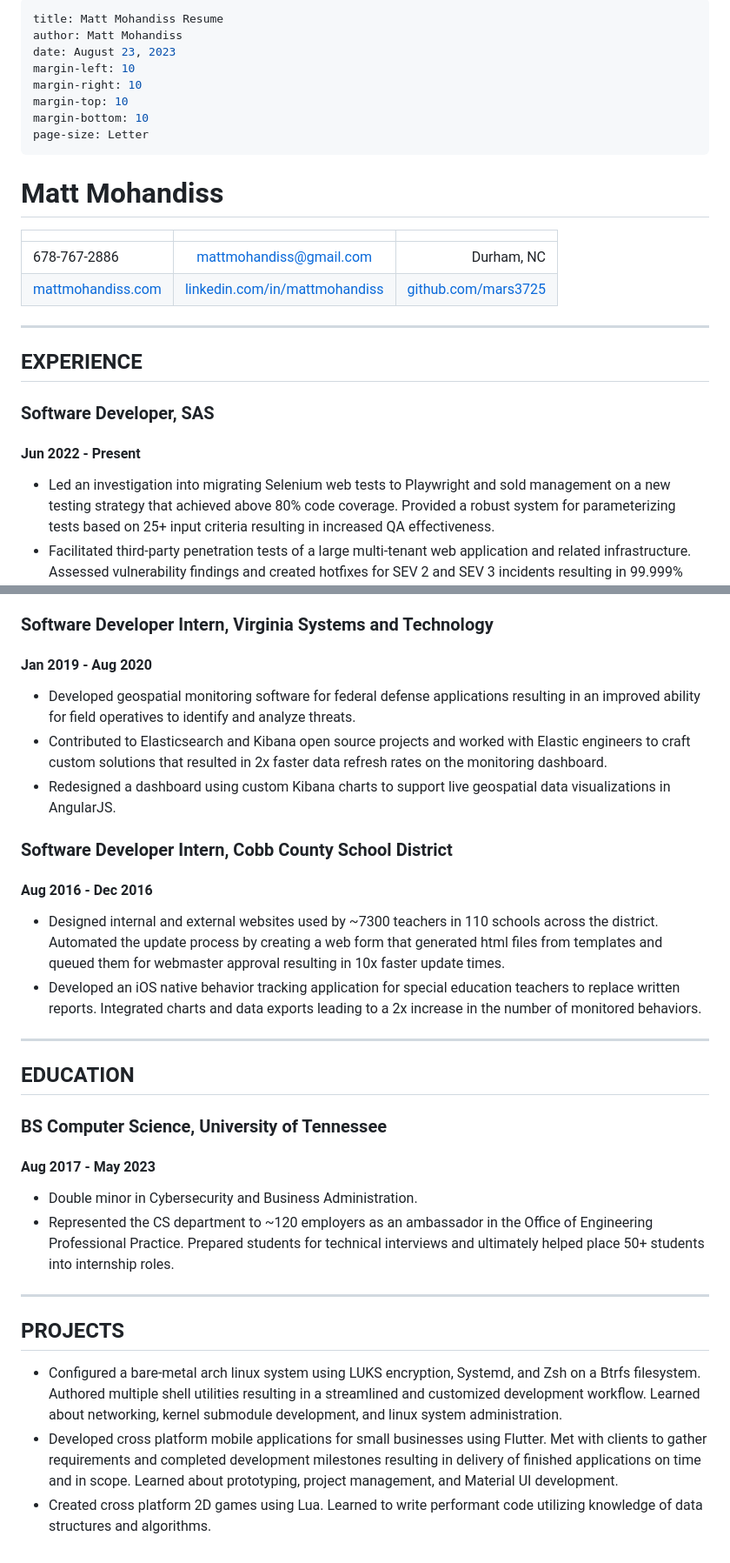
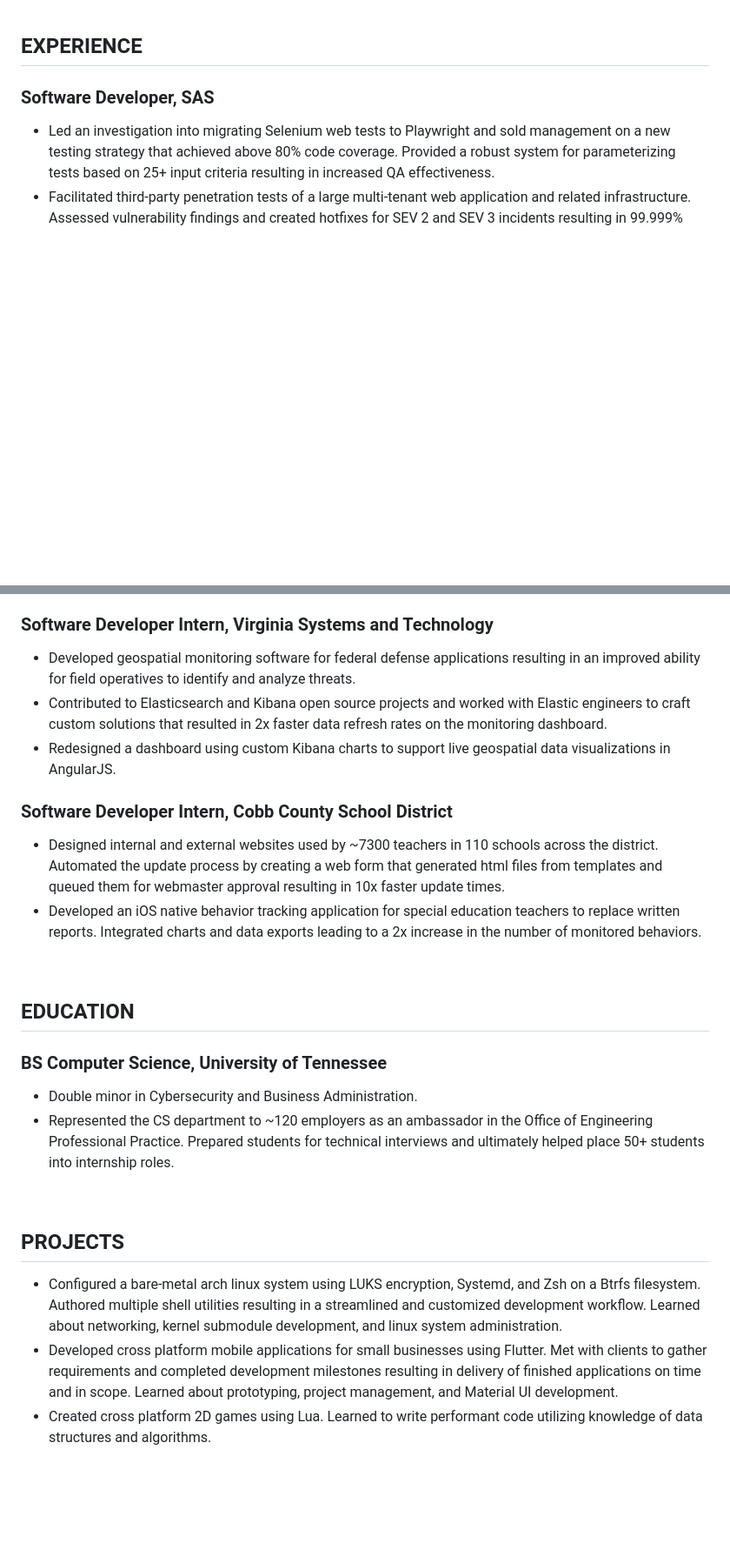
Before and after one commit to mattmohandiss/mattmohandiss, a Markdown page: README.md, 2 parts joined by grey strips. Shown: that part at 87% size. Rendered like a GitHub page; blank space fills up the shorter version.

Commit message:
Update resume

```diff
--- a/README.md
+++ b/README.md
@@ -1,53 +1,38 @@
----
-title: Matt Mohandiss Resume
-author: Matt Mohandiss
-date: August 23, 2023
-margin-left: 10
-margin-right: 10
-margin-top: 10
-margin-bottom: 10
-page-size: Letter
----
-
-# Matt Mohandiss
-
-|                        |                                    |                          |
-|:-----------------------|:----------------------------------:|-------------------------:|
-| 678-767-2886           | mattmohandiss@gmail.com            | Durham, NC               |
-| [mattmohandiss.com][1] | [linkedin.com/in/mattmohandiss][2] | [github.com/mars3725][3] |
-
----
+[//]: # (👤 Matt Mohandiss)
+[//]: # (📞 678-676-2886)
+[//]: # (✉️ mattmohandiss@gmail.com)
+[//]: # (🌎 Durham, NC)
 
 ## EXPERIENCE
 
 ### Software Developer, SAS
-#### Jun 2022 - Present
+[//]: # (⌛ Jun 2022 - Present)
 * Led an investigation into migrating Selenium web tests to Playwright and sold management on a new testing strategy that achieved above 80% code coverage. Provided a robust system for parameterizing tests based on 25+ input criteria resulting in increased QA effectiveness.
 * Facilitated third-party penetration tests of a large multi-tenant web application and related infrastructure. Assessed vulnerability findings and created hotfixes for SEV 2 and SEV 3 incidents resulting in 99.999% uptime.
 * Assisted with a complete migration of on-premises infrastructure to Azure Cloud and provisioned virtual machines for 30+ developers. Automated software installation on machines using Azure managed applications resulting in a quicker developer onboarding backed by infrastructure as code.
 * Shifted datastores for 14 statewide clients with a combined 500,000 active users to a NIST compliant cloud environment. Modified ETL process to support pulling data from external APIs in addition to FTP resulting in ~5x faster data collection.
 
 ### Software Developer Intern, Virginia Systems and Technology
-#### Jan 2019 - Aug 2020
+[//]: # (⌛ Jan 2019 - Aug 2020)
 * Developed geospatial monitoring software for federal defense applications resulting in an improved ability for field operatives to identify and analyze threats.
 * Contributed to Elasticsearch and Kibana open source projects and worked with Elastic engineers to craft custom solutions that resulted in 2x faster data refresh rates on the monitoring dashboard.
 * Redesigned a dashboard using custom Kibana charts to support live geospatial data visualizations in AngularJS.
 
 ### Software Developer Intern, Cobb County School District
-#### Aug 2016 - Dec 2016
+[//]: # (⌛ Aug 2016 - Dec 2016)
 * Designed internal and external websites used by ~7300 teachers in 110 schools across the district. Automated the update process by creating a web form that generated html files from templates and queued them for webmaster approval resulting in 10x faster update times.
 * Developed an iOS native behavior tracking application for special education teachers to replace written reports. Integrated charts and data exports leading to a 2x increase in the number of monitored behaviors.
 
----
+&nbsp;
 
 ## EDUCATION
 
 ### BS Computer Science, University of Tennessee
-#### Aug 2017 - May 2023
+[//]: # (⌛ Aug 2017 - May 2023)
 * Double minor in Cybersecurity and Business Administration.
 * Represented the CS department to ~120 employers as an ambassador in the Office of Engineering Professional Practice. Prepared students for technical interviews and ultimately helped place 50+ students into internship roles.
 
----
+&nbsp;
 
 ## PROJECTS
 
```
Also changed, not shown: other parts of README.md (+0 -7 lines).
